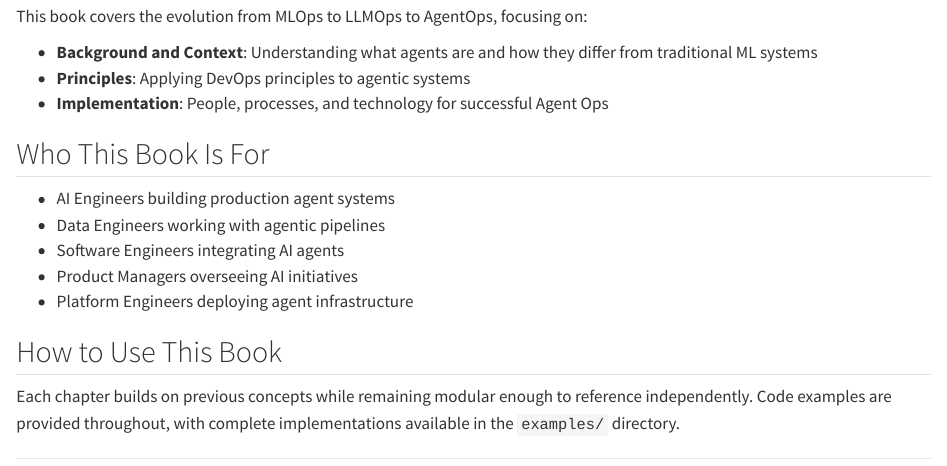
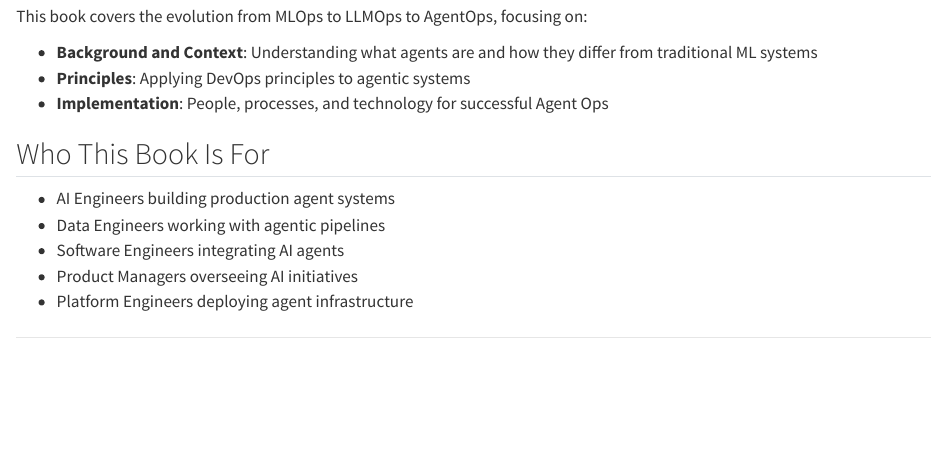
Before and after one commit to dbczumar/ops, a Quarto document (index.qmd): the page in a window 1100 px wide, from 180 px down. Rendered offline with R 4.5, knitr and Pandoc in place of Quarto, with nearby package versions.

Commit message:
update index.qmd

```diff
--- a/index.qmd
+++ b/index.qmd
@@ -18,8 +18,4 @@ This book covers the evolution from MLOps to LLMOps to AgentOps, focusing on:
 - Product Managers overseeing AI initiatives
 - Platform Engineers deploying agent infrastructure
 
-## How to Use This Book
-
-Each chapter builds on previous concepts while remaining modular enough to reference independently. Code examples are provided throughout, with complete implementations available in the `examples/` directory.
-
 ---
```
